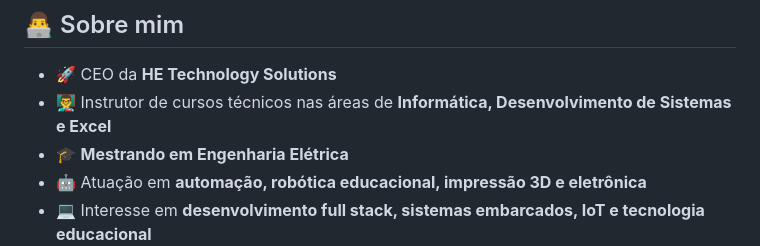
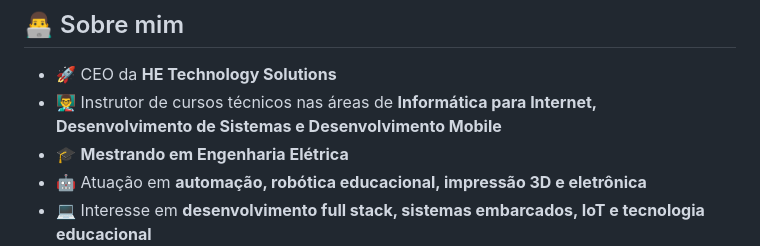
Before and after one commit to tomaszeswisc/tomaszeswisc, a Markdown page: README.md, the part around the change. Drawn GitHub-style.

Commit message:
Update course instructor description in README

```diff
--- a/README.md
+++ b/README.md
@@ -30,7 +30,7 @@
 ## 👨‍💻 Sobre mim
 
 - 🚀 CEO da **HE Technology Solutions**
-- 👨‍🏫 Instrutor de cursos técnicos nas áreas de **Informática, Desenvolvimento de Sistemas e Excel**
+- 👨‍🏫 Instrutor de cursos técnicos nas áreas de **Informática para Internet, Desenvolvimento de Sistemas e Desenvolvimento Mobile**
 - 🎓 **Mestrando em Engenharia Elétrica**
 - 🤖 Atuação em **automação, robótica educacional, impressão 3D e eletrônica**
 - 💻 Interesse em **desenvolvimento full stack, sistemas embarcados, IoT e tecnologia educacional**
```
